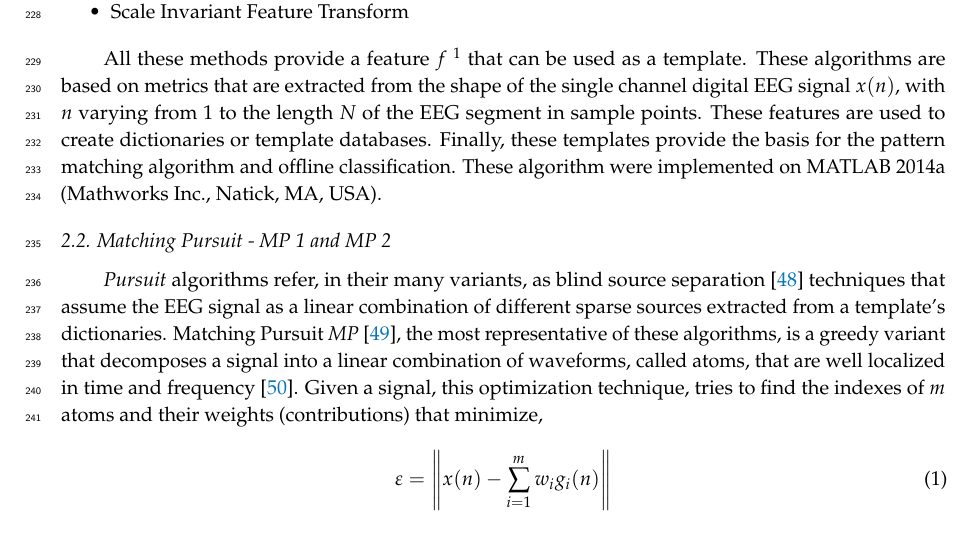
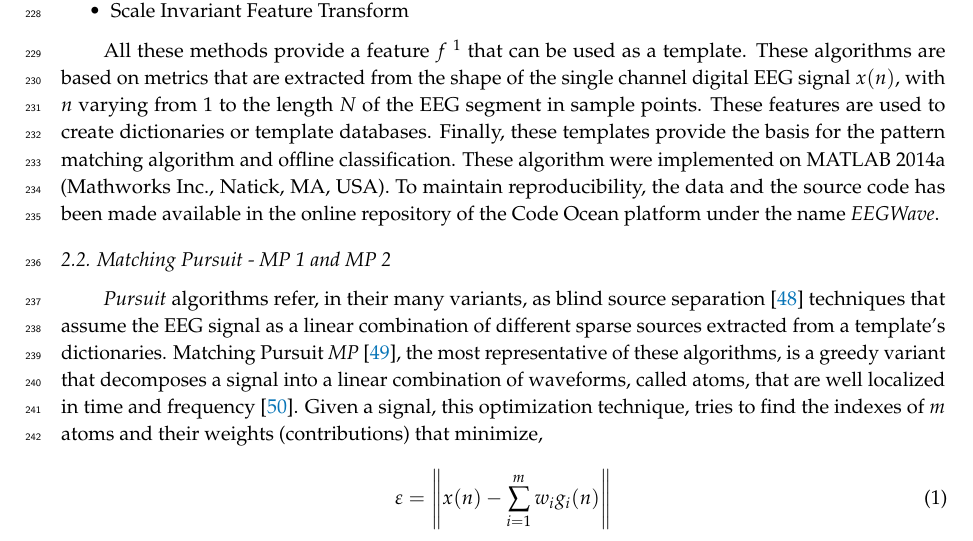
Before and after one commit to faturita/Sensors, a LaTeX paper (BrainScience/brainscience.tex): part of page 7 of 24, cut so that both start at the same text. Compiled offline with pdfLaTeX.

Commit message:
Added reference to Code Ocean

```diff
--- a/BrainScience/brainscience.tex
+++ b/BrainScience/brainscience.tex
@@ -414,7 +414,7 @@ According to the defined criteria, the algorithms that will be evaluated are as
 %\item Local Binary Patterns (1-D LNBP, 1D-LBP and LBP)
 \end{itemize}
 
-All these methods provide a feature $ f $~\footnote{The notation $f=\{f_i\}_{1}^{n} $ or $f=\{f_i\}_{i \in J}^{} $  will be used to describe the concatenation of scalar values to form a multidimensional feature vector $f=\{f_1,f_2,...,f_n\}$.}  that can be used as a template. These algorithms are based on metrics that are extracted from the shape of the single channel digital EEG signal $x(n)$, with $n$ varying from $1$ to the length $N$ of the EEG segment in sample points.  These features are used to create dictionaries or template databases.  Finally, these templates provide the basis for the pattern matching algorithm and offline classification. These algorithm were implemented on MATLAB 2014a (Mathworks Inc., Natick, MA, USA).
+All these methods provide a feature $ f $~\footnote{The notation $f=\{f_i\}_{1}^{n} $ or $f=\{f_i\}_{i \in J}^{} $  will be used to describe the concatenation of scalar values to form a multidimensional feature vector $f=\{f_1,f_2,...,f_n\}$.}  that can be used as a template. These algorithms are based on metrics that are extracted from the shape of the single channel digital EEG signal $x(n)$, with $n$ varying from $1$ to the length $N$ of the EEG segment in sample points.  These features are used to create dictionaries or template databases.  Finally, these templates provide the basis for the pattern matching algorithm and offline classification. These algorithm were implemented on MATLAB 2014a (Mathworks Inc., Natick, MA, USA).  To maintain reproducibility, the data and the source code has been made available in the online repository of the Code Ocean platform under the name \textit{EEGWave}.
 
 \subsection{Matching Pursuit - MP 1 and MP 2}
 
```
Also changed, not shown: BrainScience/brainscience.pdf.
